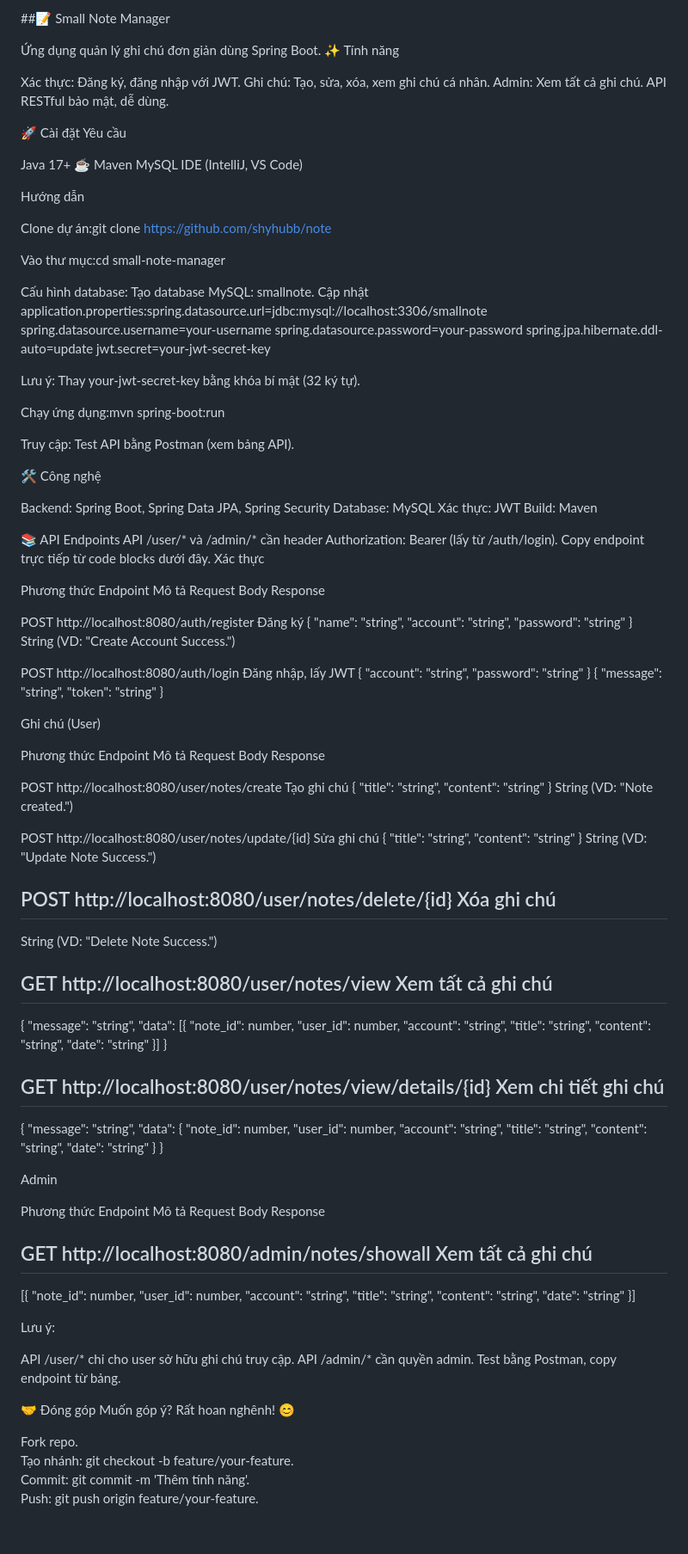
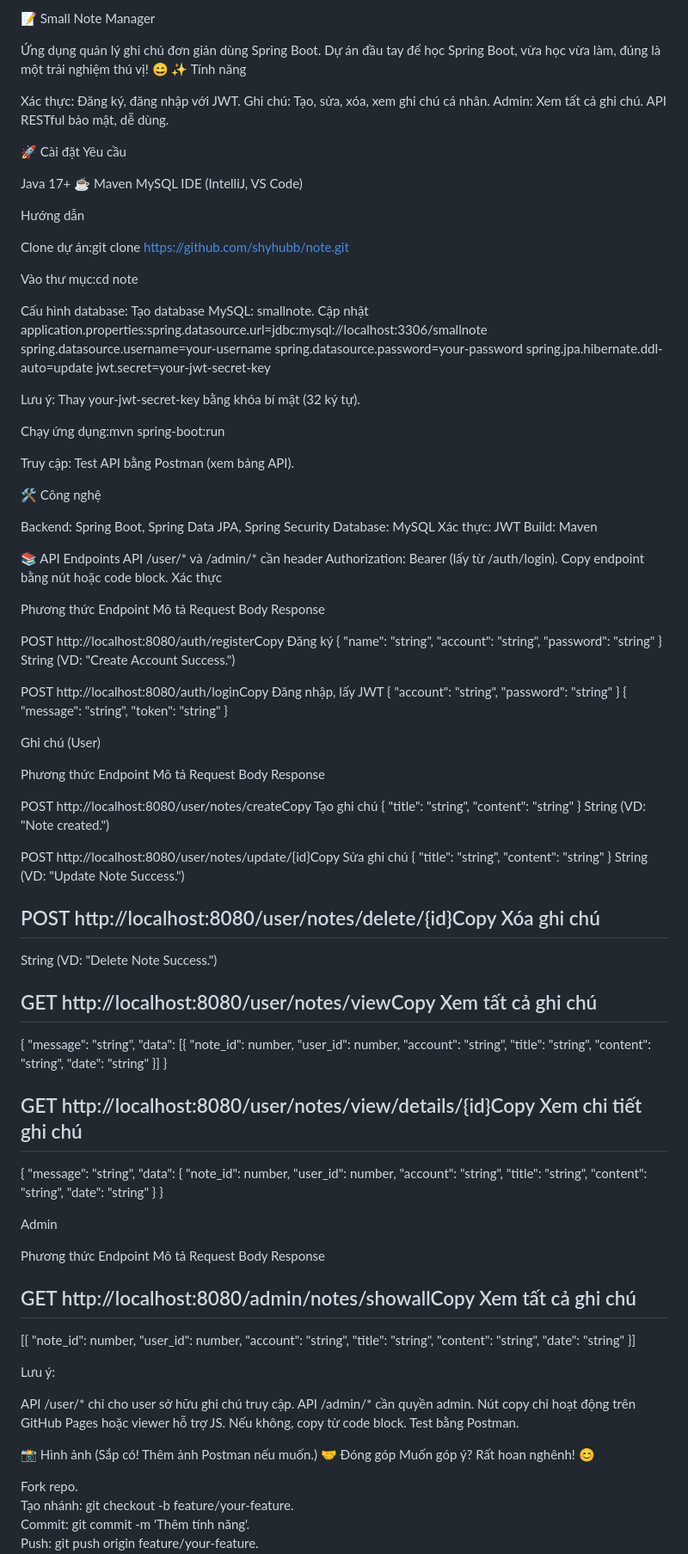
Before and after one commit to shyhubb/note, a Markdown page: README.md, the part around one of its changes. Shown at 86% size. GitHub-like rendering; blank space fills up the shorter version.

```diff
--- a/README.md
+++ b/README.md
@@ -1,6 +1,6 @@
-##📝 Small Note Manager
+📝 Small Note Manager
 
-Ứng dụng quản lý ghi chú đơn giản dùng Spring Boot.
+Ứng dụng quản lý ghi chú đơn giản dùng Spring Boot. Dự án đầu tay để học Spring Boot, vừa học vừa làm, đúng là một trải nghiệm thú vị! 😄
 ✨ Tính năng
 
 Xác thực: Đăng ký, đăng nhập với JWT.
@@ -18,10 +18,10 @@ IDE (IntelliJ, VS Code)
 
 Hướng dẫn
 
-Clone dự án:git clone https://github.com/shyhubb/note
+Clone dự án:git clone https://github.com/shyhubb/note.git
 
 
-Vào thư mục:cd small-note-manager
+Vào thư mục:cd note
 
 
 Cấu hình database:
@@ -49,7 +49,7 @@ Xác thực: JWT
 Build: Maven
 
 📚 API Endpoints
-API /user/* và /admin/* cần header Authorization: Bearer <token> (lấy từ /auth/login). Copy endpoint trực tiếp từ code blocks dưới đây.
+API /user/* và /admin/* cần header Authorization: Bearer <token> (lấy từ /auth/login). Copy endpoint bằng nút hoặc code block.
 Xác thực
 
 
@@ -63,14 +63,14 @@ Response
 
 
 POST
-http://localhost:8080/auth/register
+http://localhost:8080/auth/registerCopy
 Đăng ký
 { "name": "string", "account": "string", "password": "string" }
 String (VD: "Create Account Success.")
 
 
 POST
-http://localhost:8080/auth/login
+http://localhost:8080/auth/loginCopy
 Đăng nhập, lấy JWT
 { "account": "string", "password": "string" }
 { "message": "string", "token": "string" }
@@ -89,35 +89,35 @@ Response
 
 
 POST
-http://localhost:8080/user/notes/create
+http://localhost:8080/user/notes/createCopy
 Tạo ghi chú
 { "title": "string", "content": "string" }
 String (VD: "Note created.")
 
 
 POST
-http://localhost:8080/user/notes/update/{id}
+http://localhost:8080/user/notes/update/{id}Copy
 Sửa ghi chú
 { "title": "string", "content": "string" }
 String (VD: "Update Note Success.")
 
 
 POST
-http://localhost:8080/user/notes/delete/{id}
+http://localhost:8080/user/notes/delete/{id}Copy
 Xóa ghi chú
 -
 String (VD: "Delete Note Success.")
 
 
 GET
-http://localhost:8080/user/notes/view
+http://localhost:8080/user/notes/viewCopy
 Xem tất cả ghi chú
 -
 { "message": "string", "data": [{ "note_id": number, "user_id": number, "account": "string", "title": "string", "content": "string", "date": "string" }] }
 
 
 GET
-http://localhost:8080/user/notes/view/details/{id}
+http://localhost:8080/user/notes/view/details/{id}Copy
 Xem chi tiết ghi chú
 -
 { "message": "string", "data": { "note_id": number, "user_id": number, "account": "string", "title": "string", "content": "string", "date": "string" } }
@@ -136,7 +136,7 @@ Response
 
 
 GET
-http://localhost:8080/admin/notes/showall
+http://localhost:8080/admin/notes/showallCopy
 Xem tất cả ghi chú
 -
 [{ "note_id": number, "user_id": number, "account": "string", "title": "string", "content": "string", "date": "string" }]
@@ -146,8 +146,11 @@ Lưu ý:
 
 API /user/* chỉ cho user sở hữu ghi chú truy cập.
 API /admin/* cần quyền admin.
-Test bằng Postman, copy endpoint từ bảng.
+Nút copy chỉ hoạt động trên GitHub Pages hoặc viewer hỗ trợ JS. Nếu không, copy từ code block.
+Test bằng Postman.
 
+📸 Hình ảnh
+(Sắp có! Thêm ảnh Postman nếu muốn.)
 🤝 Đóng góp
 Muốn góp ý? Rất hoan nghênh! 😊
 
```
Also changed, not shown: other parts of README.md (+1 -1 lines).
